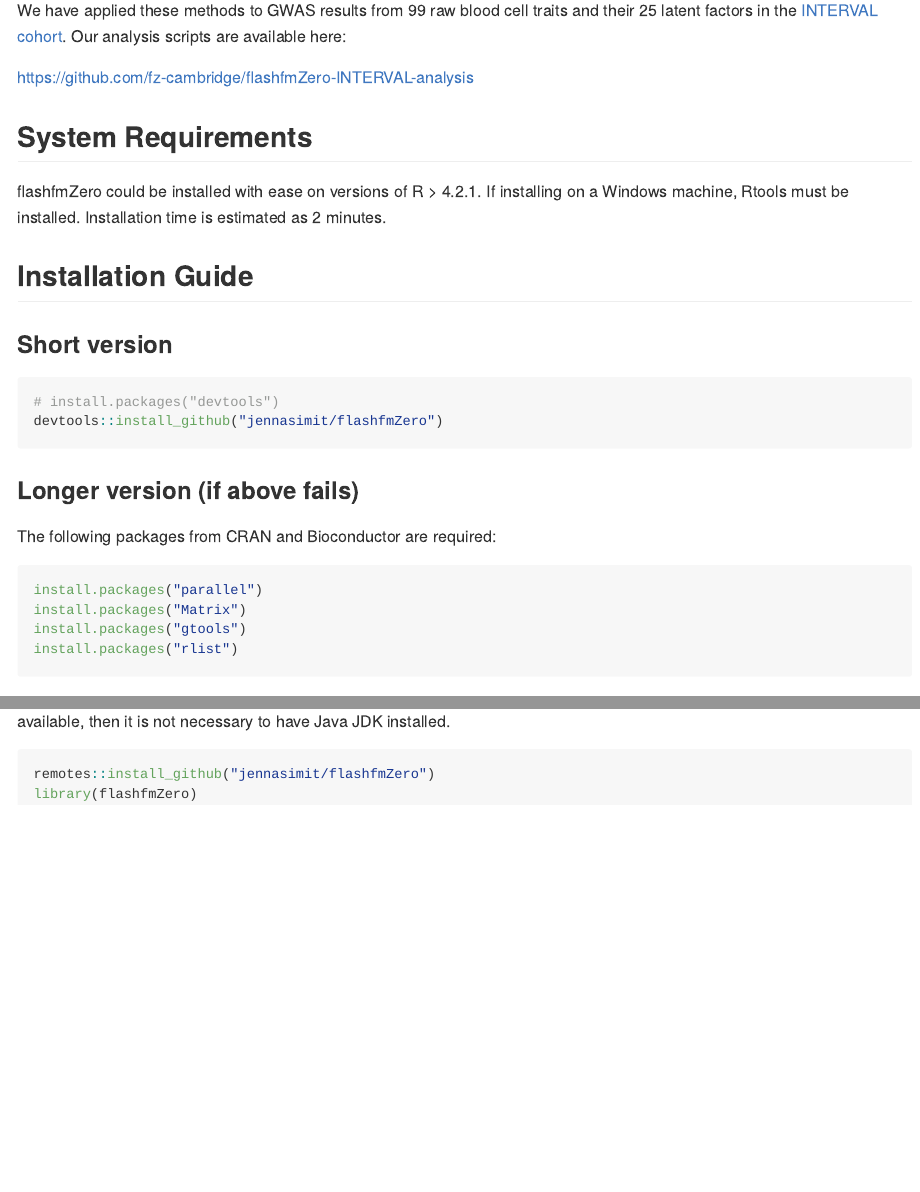
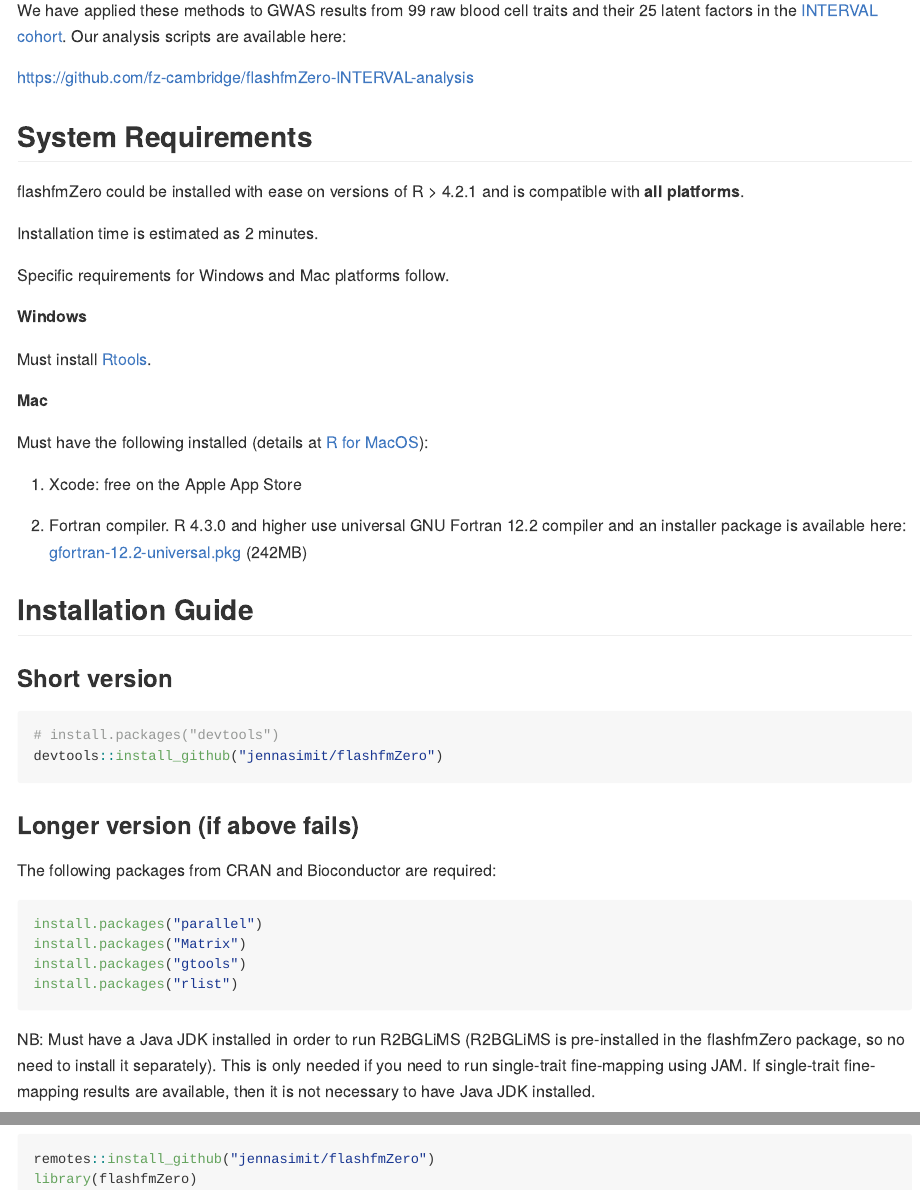
Before and after one commit to jennasimit/flashfmZero, an R Markdown document (README.Rmd): the page in a window 1100 px wide, from 460 px down, and a second part further down, joined at a grey line. The pictures show the output file README.md that the author committed with the source, drawn offline in the style of GitHub; badge pictures from the web are left out.

Commit message:
updated installation instructions

````diff
--- a/README.Rmd
+++ b/README.Rmd
@@ -39,9 +39,26 @@ https://github.com/fz-cambridge/flashfmZero-INTERVAL-analysis
 
 ## System Requirements
 
-flashfmZero could be installed with ease on versions of R > 4.2.1.
-If installing on a Windows machine, Rtools must be installed.
+flashfmZero could be installed with ease on versions of R > 4.2.1 and is compatible with **all platforms**.
+
 Installation time is estimated as 2 minutes.
+
+Specific requirements for Windows and Mac platforms follow.
+
+
+**Windows**
+
+Must install [Rtools](https://cran.r-project.org/bin/windows/Rtools/).
+
+**Mac**
+
+Must have the following installed (details at [R for MacOS](https://cran.r-project.org/bin/macosx/tools/)):
+
+1. Xcode: free on the Apple App Store
+
+2. Fortran compiler. R 4.3.0 and higher use universal GNU Fortran 12.2 compiler and an installer package
+is available here: [gfortran-12.2-universal.pkg](https://mac.r-project.org/tools/gfortran-12.2-universal.pkg) (242MB)
+
 
 ## Installation Guide
 
@@ -63,7 +80,7 @@ install.packages("gtools")
 install.packages("rlist")
 ```
 
-NB: Must have a Java JDK installed in order to run R2BGLiMS (it is pre-installed in the flashfmZero package, no need install it separately).
+NB: Must have a Java JDK installed in order to run R2BGLiMS (R2BGLiMS is pre-installed in the flashfmZero package, so no need to install it separately).
 This is only needed if you need to run single-trait fine-mapping using JAM.
 If single-trait fine-mapping results are available, then it is not necessary to have Java JDK installed.
 
````
Also changed, not shown: vignettes/flashfmZero.Rmd (+4 -2 lines), README.md, docs/pkgdown.yml, 3 other files.
